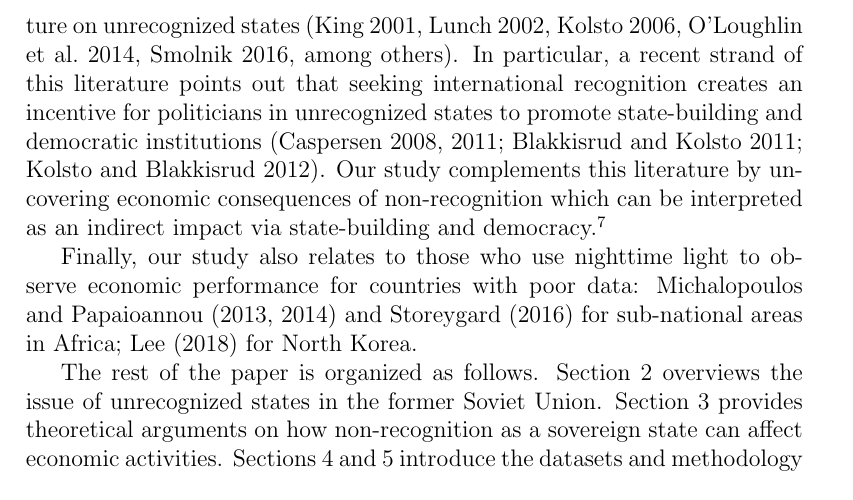
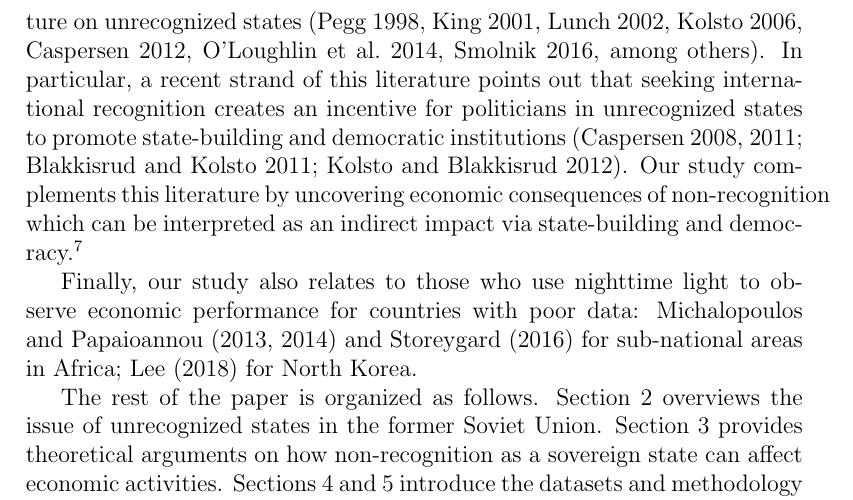
Before and after one commit to mkudamatsu/unrecognized-states, a LaTeX paper (paper/paper.tex): part of page 4 of 32, cut so that both start at the same text. Compiled offline with pdfLaTeX.

Commit message:
Add a few citations in the introduction #54
A couple of more books by political scientists on unrecognized states

```diff
--- a/paper/paper.tex
+++ b/paper/paper.tex
@@ -139,7 +139,7 @@ The literature on civil conflicts also pays little attention to the role of poli
 Unrecognized states are a form of political institutions relevant for post-conflict periods.
 The present study thus contributes to the deepening of our understanding of the role of political institutions in post-conflict recovery.
 
-The third literature that our study relates to is the political science literature on unrecognized states (King 2001, Lunch 2002, Kolsto 2006, O'Loughlin et al.\ 2014, Smolnik 2016, among others).
+The third literature that our study relates to is the political science literature on unrecognized states (Pegg 1998, King 2001, Lunch 2002, Kolsto 2006, Caspersen 2012, O'Loughlin et al.\ 2014, Smolnik 2016, among others).
 In particular, a recent strand of this literature points out that seeking international recognition creates an incentive for politicians in unrecognized states to promote state-building and democratic institutions (Caspersen 2008, 2011; Blakkisrud and Kolsto 2011; Kolsto and Blakkisrud 2012).
 Our study complements this literature by uncovering economic consequences of non-recognition which can be interpreted as an indirect impact via state-building and democracy.%
 \footnote{
```
